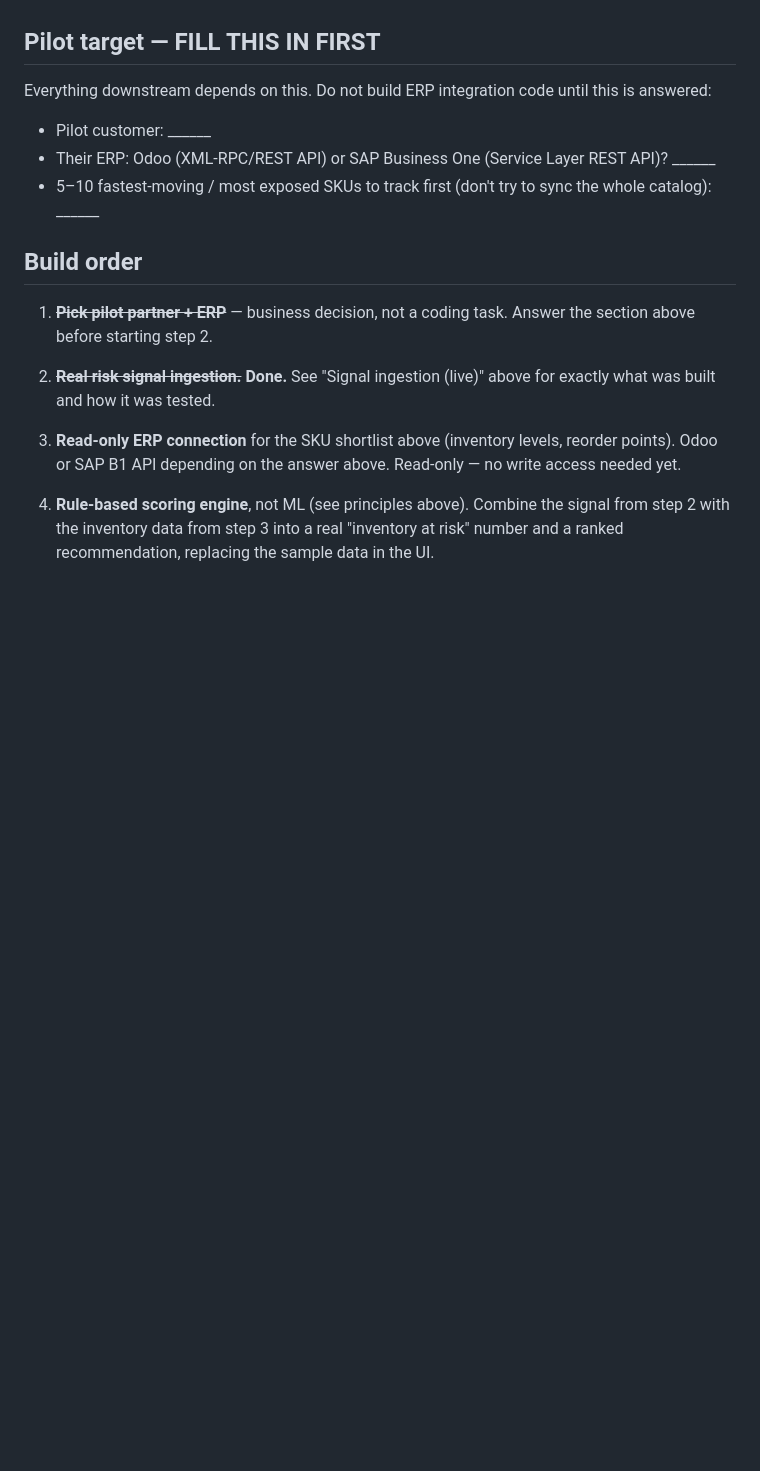
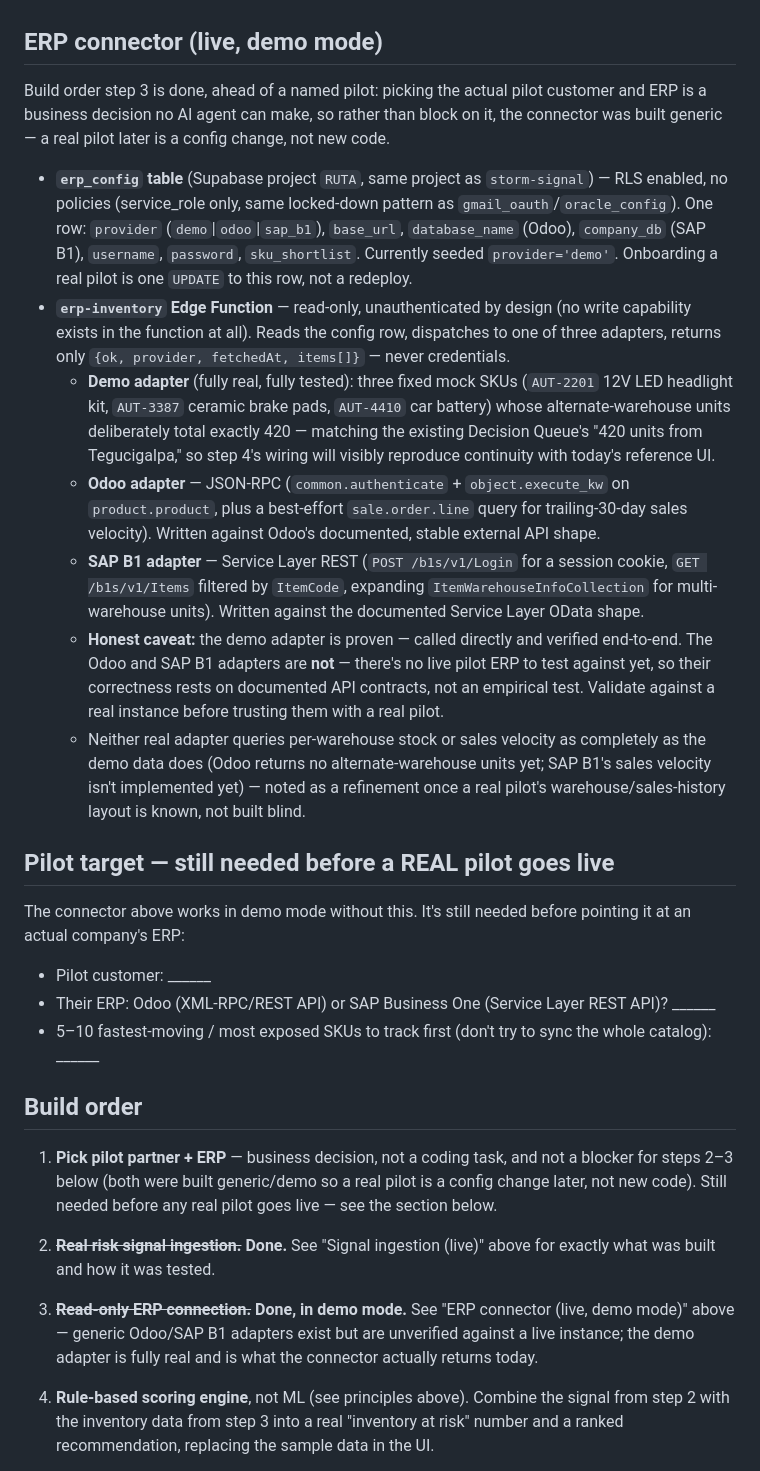
Before and after one commit to victoryacaman/Ruta-, a Markdown page: CLAUDE.md, the part around one of its changes. Drawn GitHub-style; blank space fills up the shorter version.

Commit message:
Build order step 3: generic ERP connector (demo mode) + Odoo/SAP B1 adapters
Adds a read-only erp-inventory Edge Function backed by a locked-down
erp_config table (RLS, service_role only, same pattern as gmail_oauth/
oracle_config), so a real pilot's ERP is a config change, not new code:

- Demo adapter: three mock SKUs totalling 420 alternate-warehouse units,
  matching the existing Decision Queue's Tegucigalpa transfer scenario.
  Fully real, verified end-to-end via a direct function call.
- Odoo adapter (JSON-RPC) and SAP B1 adapter (Service Layer REST), written
  against each platform's documented API shape. Honestly flagged as
  unverified against a live instance, since no real pilot exists yet.

No dashboard UI wiring yet — that's step 4, combining this inventory data
with the live corridor signal into a real recommendation.

```diff
--- a/CLAUDE.md
+++ b/CLAUDE.md
@@ -88,10 +89,53 @@ San Pedro Sula:
   JS errors. Worth a real live-network browser check once this is opened
   from an actual hosted URL rather than this dev sandbox.
 
-## Pilot target — FILL THIS IN FIRST
+## ERP connector (live, demo mode)
 
-Everything downstream depends on this. Do not build ERP integration code
-until this is answered:
+Build order step 3 is done, ahead of a named pilot: picking the actual
+pilot customer and ERP is a business decision no AI agent can make, so
+rather than block on it, the connector was built generic — a real pilot
+later is a config change, not new code.
+
+- **`erp_config` table** (Supabase project `RUTA`, same project as
+  `storm-signal`) — RLS enabled, no policies (service_role only, same
+  locked-down pattern as `gmail_oauth`/`oracle_config`). One row:
+  `provider` (`demo`|`odoo`|`sap_b1`), `base_url`, `database_name` (Odoo),
+  `company_db` (SAP B1), `username`, `password`, `sku_shortlist`. Currently
+  seeded `provider='demo'`. Onboarding a real pilot is one `UPDATE` to this
+  row, not a redeploy.
+- **`erp-inventory` Edge Function** — read-only, unauthenticated by design
+  (no write capability exists in the function at all). Reads the config
+  row, dispatches to one of three adapters, returns only
+  `{ok, provider, fetchedAt, items[]}` — never credentials.
+  - **Demo adapter** (fully real, fully tested): three fixed mock SKUs
+    (`AUT-2201` 12V LED headlight kit, `AUT-3387` ceramic brake pads,
+    `AUT-4410` car battery) whose alternate-warehouse units deliberately
+    total exactly 420 — matching the existing Decision Queue's "420 units
+    from Tegucigalpa," so step 4's wiring will visibly reproduce
+    continuity with today's reference UI.
+  - **Odoo adapter** — JSON-RPC (`common.authenticate` +
+    `object.execute_kw` on `product.product`, plus a best-effort
+    `sale.order.line` query for trailing-30-day sales velocity). Written
+    against Odoo's documented, stable external API shape.
+  - **SAP B1 adapter** — Service Layer REST (`POST /b1s/v1/Login` for a
+    session cookie, `GET /b1s/v1/Items` filtered by `ItemCode`, expanding
+    `ItemWarehouseInfoCollection` for multi-warehouse units). Written
+    against the documented Service Layer OData shape.
+  - **Honest caveat:** the demo adapter is proven — called directly and
+    verified end-to-end. The Odoo and SAP B1 adapters are **not** —
+    there's no live pilot ERP to test against yet, so their correctness
+    rests on documented API contracts, not an empirical test. Validate
+    against a real instance before trusting them with a real pilot.
+  - Neither real adapter queries per-warehouse stock or sales velocity as
+    completely as the demo data does (Odoo returns no alternate-warehouse
+    units yet; SAP B1's sales velocity isn't implemented yet) — noted as
+    a refinement once a real pilot's warehouse/sales-history layout is
+    known, not built blind.
+
+## Pilot target — still needed before a REAL pilot goes live
+
+The connector above works in demo mode without this. It's still needed
+before pointing it at an actual company's ERP:
 
 - Pilot customer: ______
 - Their ERP: Odoo (XML-RPC/REST API) or SAP Business One (Service Layer REST
@@ -101,15 +145,18 @@ until this is answered:
 
 ## Build order
 
-1. **~~Pick pilot partner + ERP~~** — business decision, not a coding task.
-   Answer the section above before starting step 2.
+1. **Pick pilot partner + ERP** — business decision, not a coding task,
+   and not a blocker for steps 2–3 below (both were built generic/demo so
+   a real pilot is a config change later, not new code). Still needed
+   before any real pilot goes live — see the section below.
 
 2. **~~Real risk signal ingestion.~~ Done.** See "Signal ingestion (live)"
    above for exactly what was built and how it was tested.
 
-3. **Read-only ERP connection** for the SKU shortlist above (inventory
-   levels, reorder points). Odoo or SAP B1 API depending on the answer
-   above. Read-only — no write access needed yet.
+3. **~~Read-only ERP connection.~~ Done, in demo mode.** See "ERP
+   connector (live, demo mode)" above — generic Odoo/SAP B1 adapters
+   exist but are unverified against a live instance; the demo adapter is
+   fully real and is what the connector actually returns today.
 
 4. **Rule-based scoring engine**, not ML (see principles above). Combine the
    signal from step 2 with the inventory data from step 3 into a real
```
Also changed, not shown: other parts of CLAUDE.md (+8 -7 lines).
